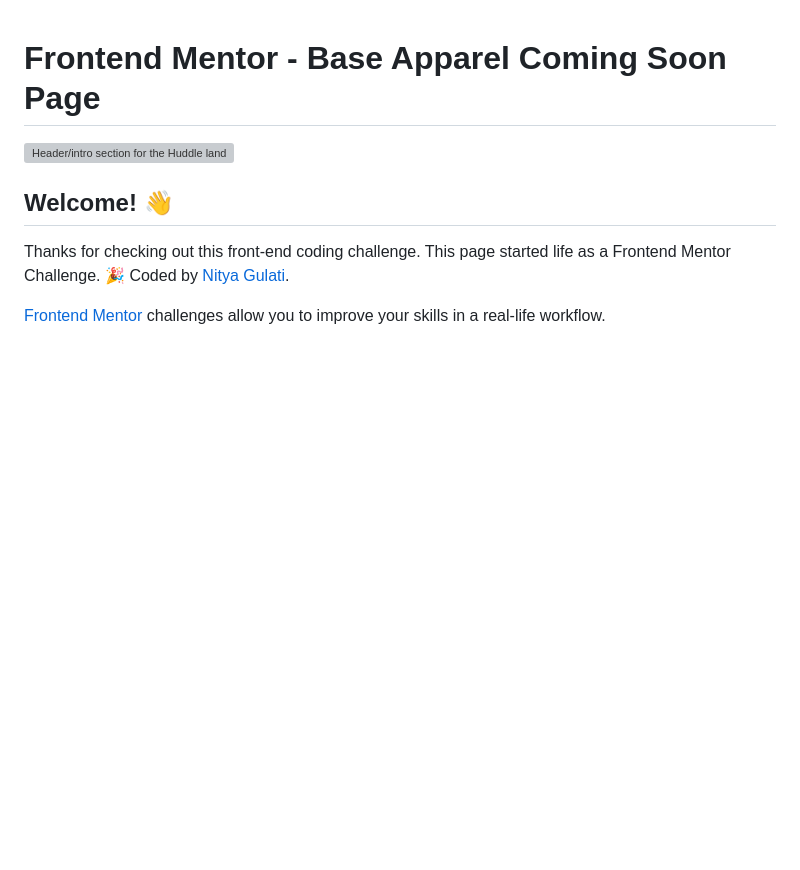
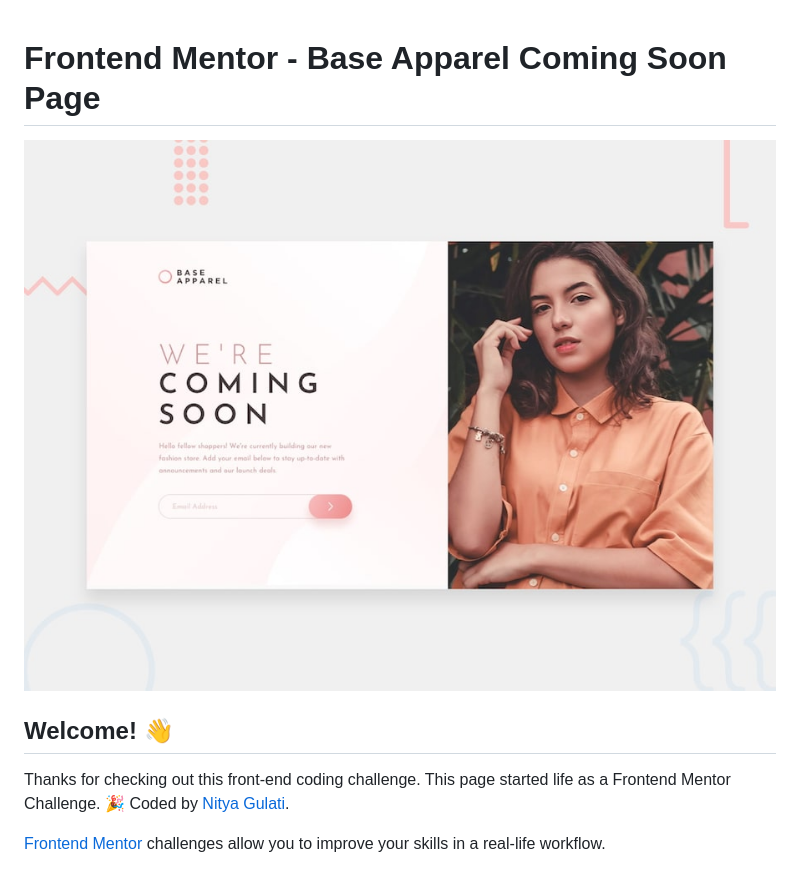
Before and after one commit to nityagulati/base-apparel-page, a Markdown page: README.md, the part around the change. GitHub-like rendering; pictures changed too: design/desktop-preview.jpg (added); blank space fills up the shorter version; grey boxes are pictures that could not be loaded.

Commit message:
add design files

```diff
--- a/README.md
+++ b/README.md
@@ -1,6 +1,6 @@
 # Frontend Mentor - Base Apparel Coming Soon Page
 
-![Header/intro section for the Huddle landing page with single column layout](./design/desktop-preview.jpg)
+![Header/intro section for the Huddle landing page with single column layout](/design/desktop-preview.jpg)
 
 ## Welcome! 👋
 
```
Also changed, not shown: design/active-states.jpg (added), design/desktop-design.jpg (added), design/mobile-design.jpg (added).
